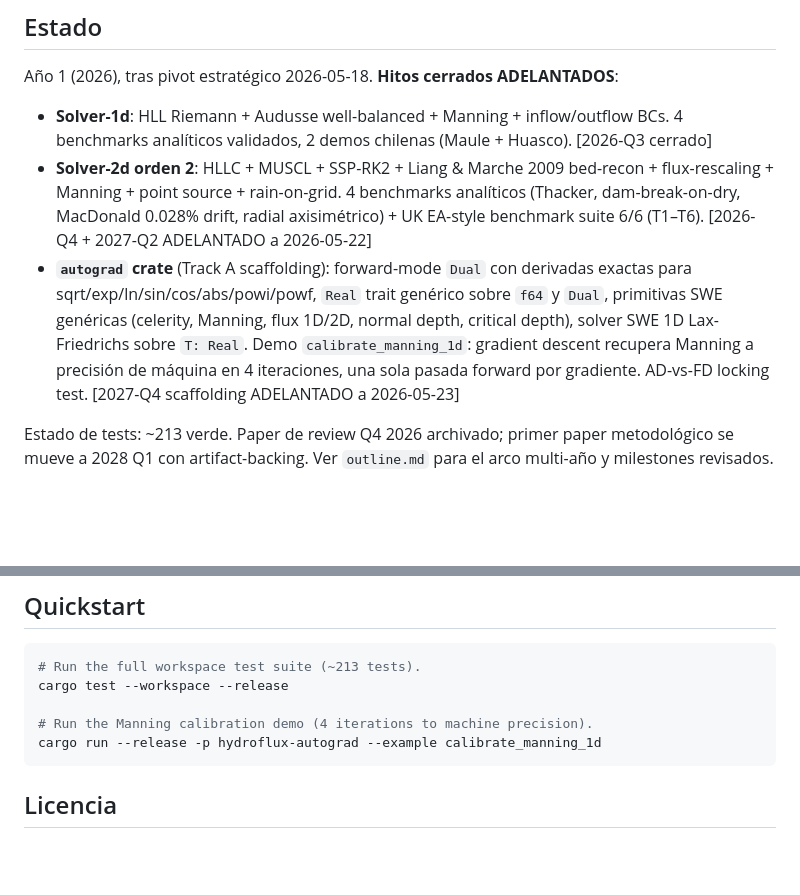
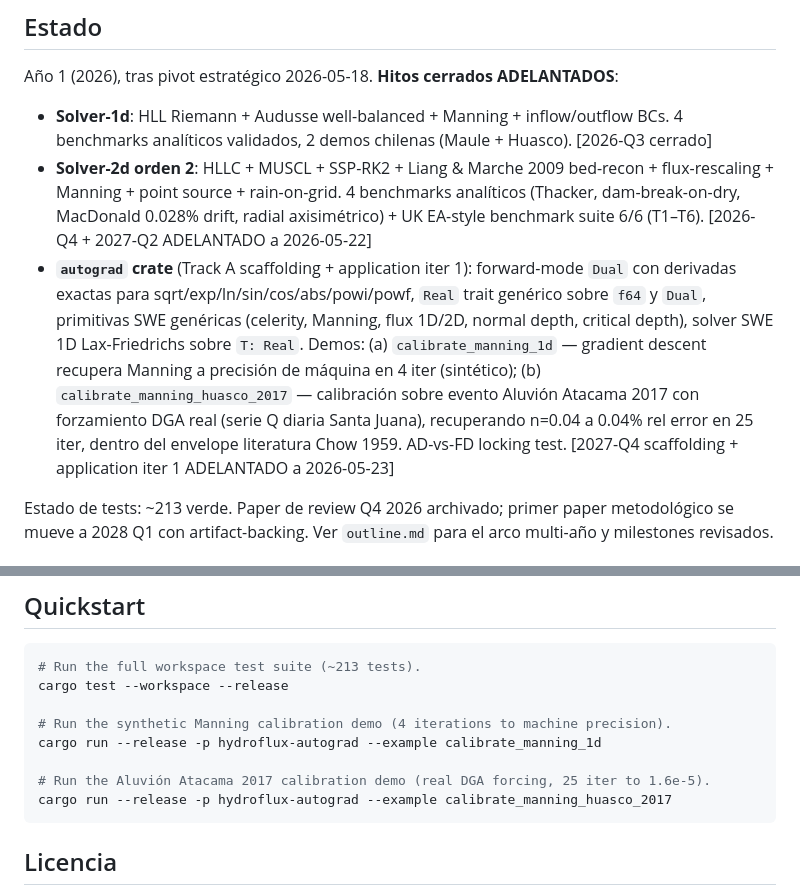
Before and after one commit to franciscoparrao/hydroflux, a Markdown page: README.md, 2 parts joined by grey strips. Drawn GitHub-style; blank space fills up the shorter version.

````diff
--- a/README.md
+++ b/README.md
@@ -33,7 +33,7 @@ Año 1 (2026), tras pivot estratégico 2026-05-18. **Hitos cerrados ADELANTADOS*
 
 - **Solver-1d**: HLL Riemann + Audusse well-balanced + Manning + inflow/outflow BCs. 4 benchmarks analíticos validados, 2 demos chilenas (Maule + Huasco). [2026-Q3 cerrado]
 - **Solver-2d orden 2**: HLLC + MUSCL + SSP-RK2 + Liang & Marche 2009 bed-recon + flux-rescaling + Manning + point source + rain-on-grid. 4 benchmarks analíticos (Thacker, dam-break-on-dry, MacDonald 0.028% drift, radial axisimétrico) + UK EA-style benchmark suite 6/6 (T1–T6). [2026-Q4 + 2027-Q2 ADELANTADO a 2026-05-22]
-- **`autograd` crate** (Track A scaffolding): forward-mode `Dual` con derivadas exactas para sqrt/exp/ln/sin/cos/abs/powi/powf, `Real` trait genérico sobre `f64` y `Dual`, primitivas SWE genéricas (celerity, Manning, flux 1D/2D, normal depth, critical depth), solver SWE 1D Lax-Friedrichs sobre `T: Real`. Demo `calibrate_manning_1d`: gradient descent recupera Manning a precisión de máquina en 4 iteraciones, una sola pasada forward por gradiente. AD-vs-FD locking test. [2027-Q4 scaffolding ADELANTADO a 2026-05-23]
+- **`autograd` crate** (Track A scaffolding + application iter 1): forward-mode `Dual` con derivadas exactas para sqrt/exp/ln/sin/cos/abs/powi/powf, `Real` trait genérico sobre `f64` y `Dual`, primitivas SWE genéricas (celerity, Manning, flux 1D/2D, normal depth, critical depth), solver SWE 1D Lax-Friedrichs sobre `T: Real`. Demos: (a) `calibrate_manning_1d` — gradient descent recupera Manning a precisión de máquina en 4 iter (sintético); (b) `calibrate_manning_huasco_2017` — calibración sobre evento Aluvión Atacama 2017 con forzamiento DGA real (serie Q diaria Santa Juana), recuperando n=0.04 a 0.04% rel error en 25 iter, dentro del envelope literatura Chow 1959. AD-vs-FD locking test. [2027-Q4 scaffolding + application iter 1 ADELANTADO a 2026-05-23]
 
 Estado de tests: ~213 verde. Paper de review Q4 2026 archivado; primer paper metodológico se mueve a 2028 Q1 con artifact-backing. Ver `outline.md` para el arco multi-año y milestones revisados.
 
@@ -91,8 +91,11 @@ Puede citarse y vincularse a la postdoctoral en CLAUDE.md, READMEs y futuros pap
 # Run the full workspace test suite (~213 tests).
 cargo test --workspace --release
 
-# Run the Manning calibration demo (4 iterations to machine precision).
+# Run the synthetic Manning calibration demo (4 iterations to machine precision).
 cargo run --release -p hydroflux-autograd --example calibrate_manning_1d
+
+# Run the Aluvión Atacama 2017 calibration demo (real DGA forcing, 25 iter to 1.6e-5).
+cargo run --release -p hydroflux-autograd --example calibrate_manning_huasco_2017
 ```
 
 ## Licencia
````
Also changed, not shown: outline.md (+4 -3 lines).
